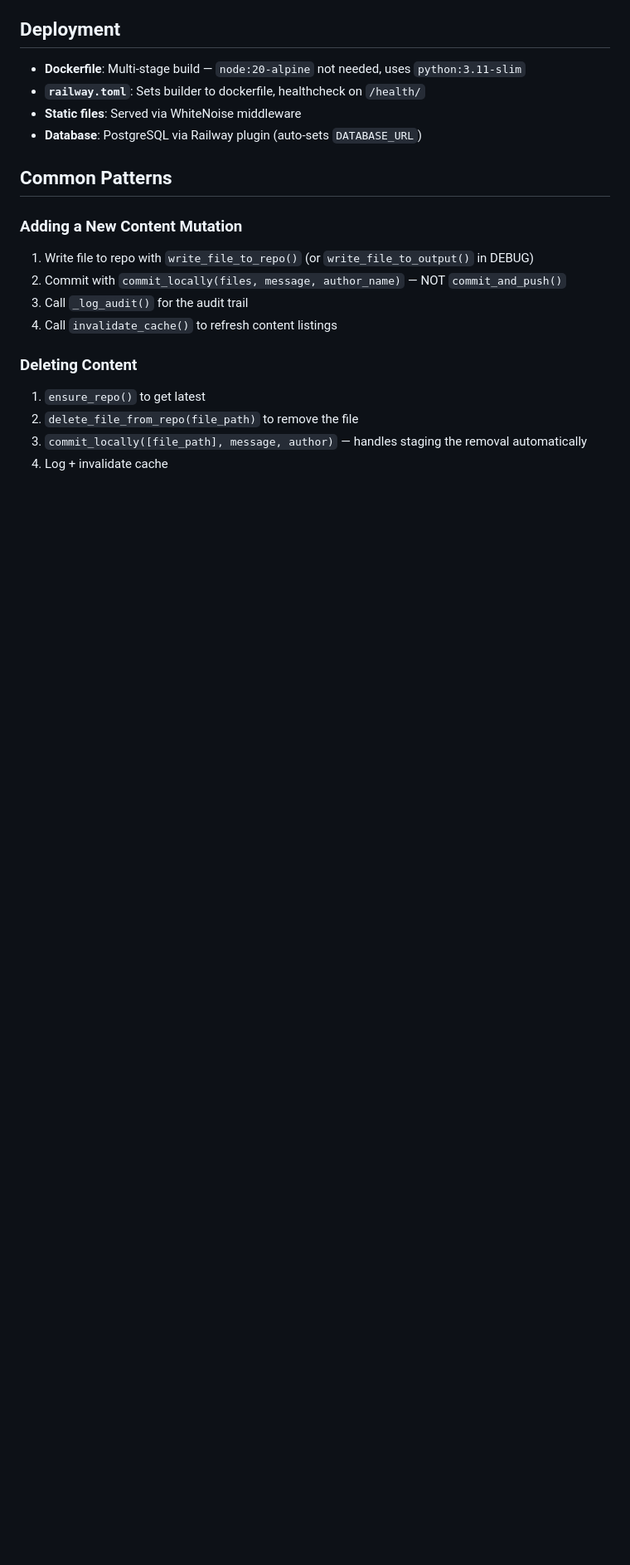
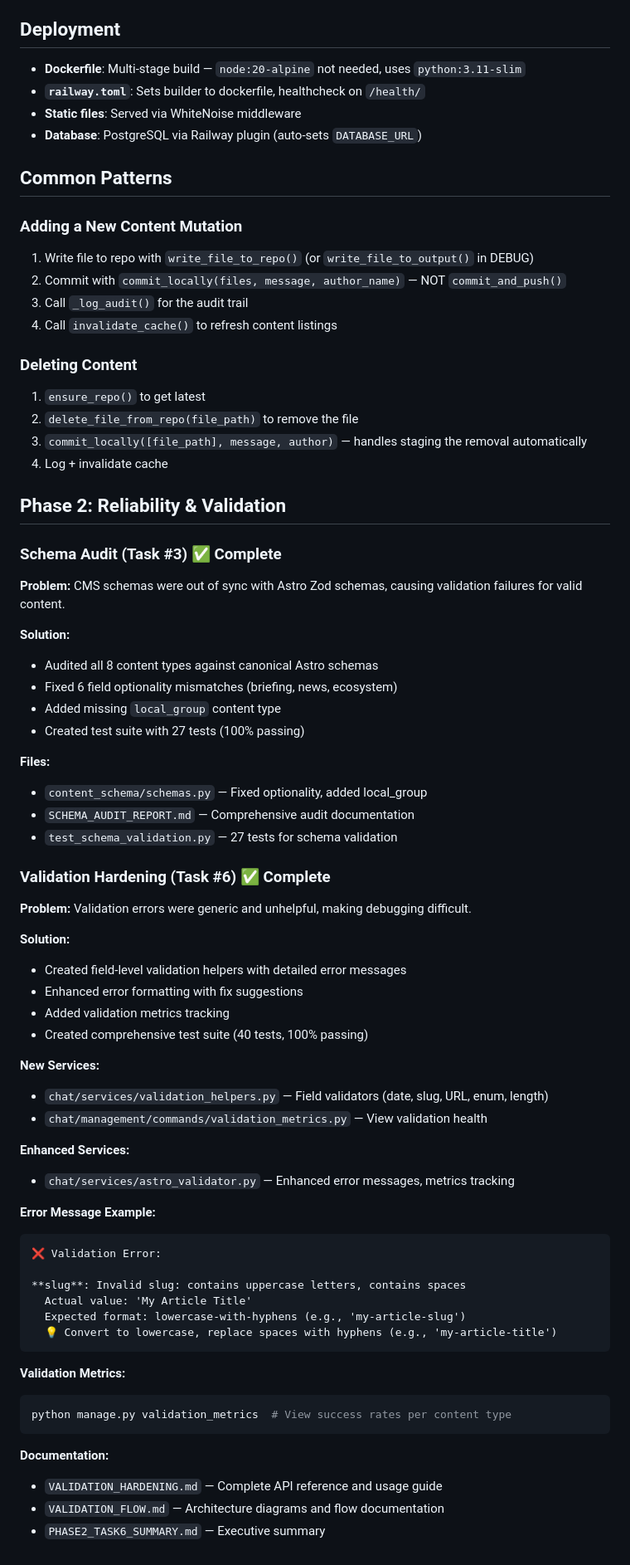
Before and after one commit to ChrisB2025/mmtuk-cms, a Markdown page: CLAUDE.md, the part around the change. Shown at 83% size. GitHub-like rendering; blank space fills up the shorter version.

Commit message:
Update CLAUDE.md with Phase 2 session changes
Co-Authored-By: Claude Sonnet 4.5 <noreply@anthropic.com>

````diff
--- a/CLAUDE.md
+++ b/CLAUDE.md
@@ -146,3 +146,57 @@ When `DEBUG=True`:
 2. `delete_file_from_repo(file_path)` to remove the file
 3. `commit_locally([file_path], message, author)` — handles staging the removal automatically
 4. Log + invalidate cache
+
+## Phase 2: Reliability & Validation
+
+### Schema Audit (Task #3) ✅ Complete
+
+**Problem:** CMS schemas were out of sync with Astro Zod schemas, causing validation failures for valid content.
+
+**Solution:**
+- Audited all 8 content types against canonical Astro schemas
+- Fixed 6 field optionality mismatches (briefing, news, ecosystem)
+- Added missing `local_group` content type
+- Created test suite with 27 tests (100% passing)
+
+**Files:**
+- `content_schema/schemas.py` — Fixed optionality, added local_group
+- `SCHEMA_AUDIT_REPORT.md` — Comprehensive audit documentation
+- `test_schema_validation.py` — 27 tests for schema validation
+
+### Validation Hardening (Task #6) ✅ Complete
+
+**Problem:** Validation errors were generic and unhelpful, making debugging difficult.
+
+**Solution:**
+- Created field-level validation helpers with detailed error messages
+- Enhanced error formatting with fix suggestions
+- Added validation metrics tracking
+- Created comprehensive test suite (40 tests, 100% passing)
+
+**New Services:**
+- `chat/services/validation_helpers.py` — Field validators (date, slug, URL, enum, length)
+- `chat/management/commands/validation_metrics.py` — View validation health
+
+**Enhanced Services:**
+- `chat/services/astro_validator.py` — Enhanced error messages, metrics tracking
+
+**Error Message Example:**
+```
+❌ Validation Error:
+
+**slug**: Invalid slug: contains uppercase letters, contains spaces
+  Actual value: 'My Article Title'
+  Expected format: lowercase-with-hyphens (e.g., 'my-article-slug')
+  💡 Convert to lowercase, replace spaces with hyphens (e.g., 'my-article-title')
+```
+
+**Validation Metrics:**
+```bash
+python manage.py validation_metrics  # View success rates per content type
+```
+
+**Documentation:**
+- `VALIDATION_HARDENING.md` — Complete API reference and usage guide
+- `VALIDATION_FLOW.md` — Architecture diagrams and flow documentation
+- `PHASE2_TASK6_SUMMARY.md` — Executive summary
````
